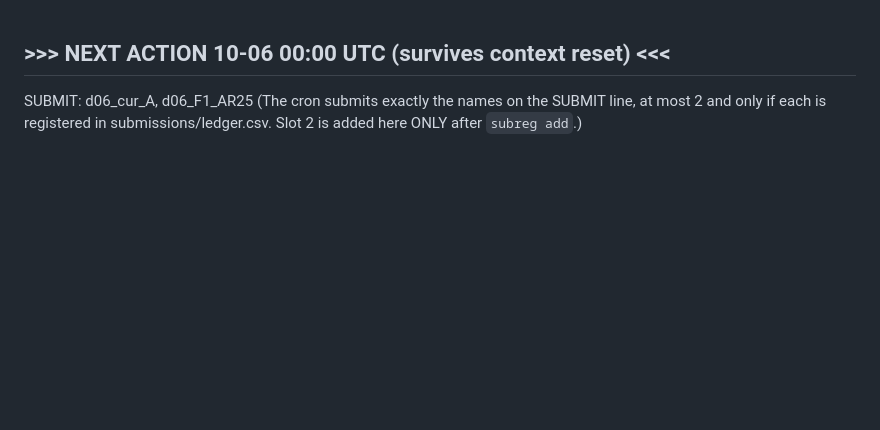
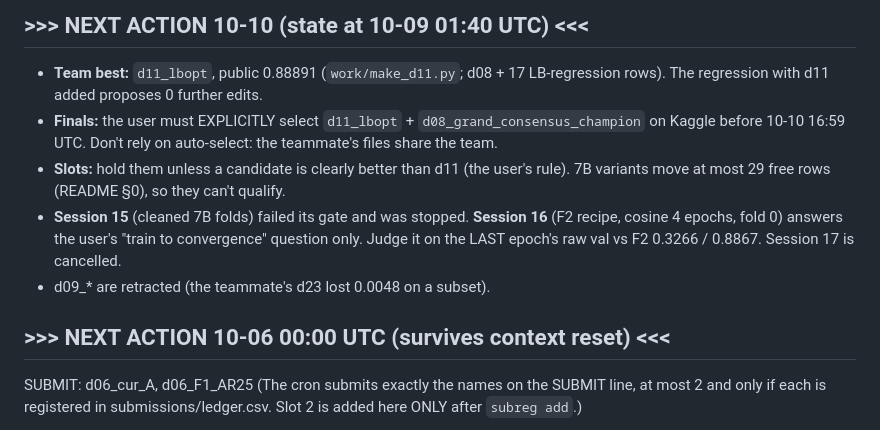
Before and after one commit to yauwes/datascape-jev-rlcd-pipeline, a Markdown page: program.md, the part around the change. Drawn GitHub-style; blank space fills up the shorter version.

Commit message:
program.md: next action for 10-10 (finals d11 + d08, hold slots, session 16 scope)
Co-Authored-By: Claude Opus 5.5 <noreply@anthropic.com>

```diff
--- a/program.md
+++ b/program.md
@@ -1,3 +1,10 @@
+## >>> NEXT ACTION 10-10 (state at 10-09 01:40 UTC) <<<
+- **Team best:** `d11_lbopt`, public 0.88891 (`work/make_d11.py`; d08 + 17 LB-regression rows). The regression with d11 added proposes 0 further edits.
+- **Finals:** the user must EXPLICITLY select `d11_lbopt` + `d08_grand_consensus_champion` on Kaggle before 10-10 16:59 UTC. Don't rely on auto-select: the teammate's files share the team.
+- **Slots:** hold them unless a candidate is clearly better than d11 (the user's rule). 7B variants move at most 29 free rows (README §0), so they can't qualify.
+- **Session 15** (cleaned 7B folds) failed its gate and was stopped. **Session 16** (F2 recipe, cosine 4 epochs, fold 0) answers the user's "train to convergence" question only. Judge it on the LAST epoch's raw val vs F2 0.3266 / 0.8867. Session 17 is cancelled.
+- d09_* are retracted (the teammate's d23 lost 0.0048 on a subset).
+
 ## >>> NEXT ACTION 10-06 00:00 UTC (survives context reset) <<<
 SUBMIT: d06_cur_A, d06_F1_AR25
 (The cron submits exactly the names on the SUBMIT line, at most 2 and only if each is registered in submissions/ledger.csv. Slot 2 is added here ONLY after `subreg add`.)
```
